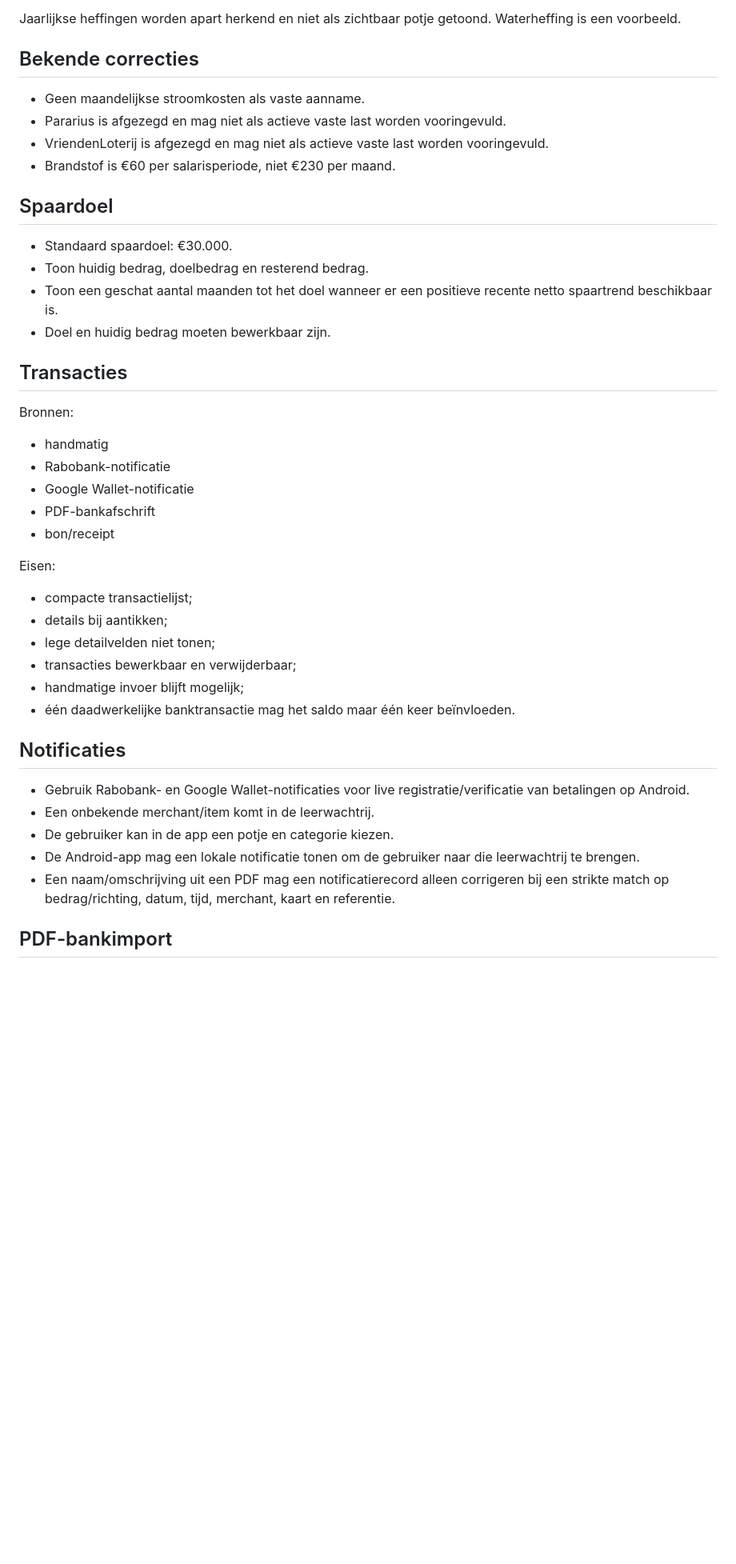
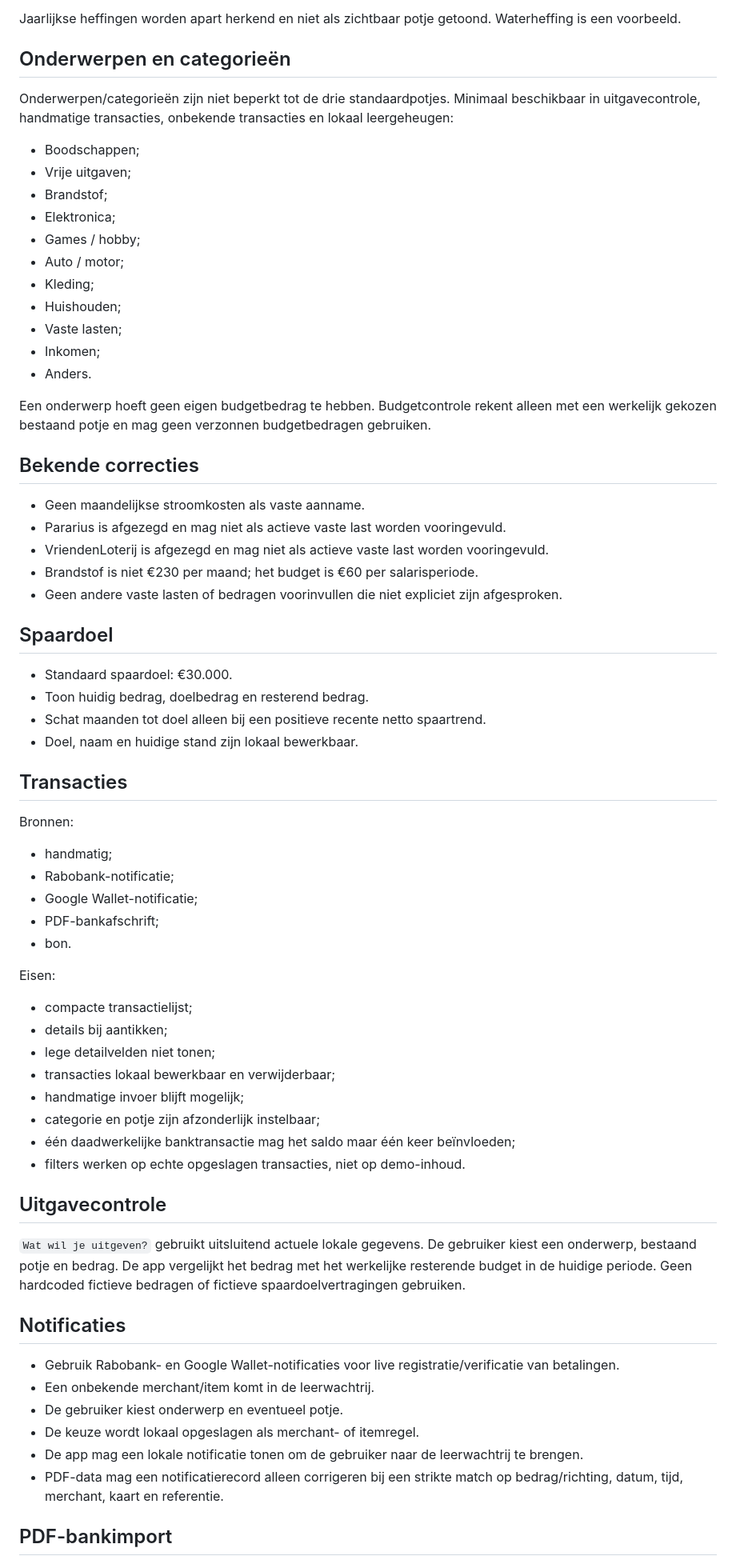
Before and after one commit to miltonminecraft-afk/BudgetApp, a Markdown page: PROJECT_SPEC.md, the part around one of its changes. Shown at 80% size. Rendered like a GitHub page; blank space fills up the shorter version.

```diff
--- a/PROJECT_SPEC.md
+++ b/PROJECT_SPEC.md
@@ -33,44 +54,69 @@ Standaardpotjes:
 
 Jaarlijkse heffingen worden apart herkend en niet als zichtbaar potje getoond. Waterheffing is een voorbeeld.
+
+## Onderwerpen en categorieën
+
+Onderwerpen/categorieën zijn niet beperkt tot de drie standaardpotjes. Minimaal beschikbaar in uitgavecontrole, handmatige transacties, onbekende transacties en lokaal leergeheugen:
+- Boodschappen;
+- Vrije uitgaven;
+- Brandstof;
+- Elektronica;
+- Games / hobby;
+- Auto / motor;
+- Kleding;
+- Huishouden;
+- Vaste lasten;
+- Inkomen;
+- Anders.
+
+Een onderwerp hoeft geen eigen budgetbedrag te hebben. Budgetcontrole rekent alleen met een werkelijk gekozen bestaand potje en mag geen verzonnen budgetbedragen gebruiken.
 
 ## Bekende correcties
 
 - Geen maandelijkse stroomkosten als vaste aanname.
 - Pararius is afgezegd en mag niet als actieve vaste last worden vooringevuld.
 - VriendenLoterij is afgezegd en mag niet als actieve vaste last worden vooringevuld.
-- Brandstof is €60 per salarisperiode, niet €230 per maand.
+- Brandstof is niet €230 per maand; het budget is €60 per salarisperiode.
+- Geen andere vaste lasten of bedragen voorinvullen die niet expliciet zijn afgesproken.
 
 ## Spaardoel
 
 - Standaard spaardoel: €30.000.
 - Toon huidig bedrag, doelbedrag en resterend bedrag.
-- Toon een geschat aantal maanden tot het doel wanneer er een positieve recente netto spaartrend beschikbaar is.
-- Doel en huidig bedrag moeten bewerkbaar zijn.
+- Schat maanden tot doel alleen bij een positieve recente netto spaartrend.
+- Doel, naam en huidige stand zijn lokaal bewerkbaar.
 
 ## Transacties
 
 Bronnen:
-- handmatig
-- Rabobank-notificatie
-- Google Wallet-notificatie
-- PDF-bankafschrift
-- bon/receipt
+- handmatig;
+- Rabobank-notificatie;
+- Google Wallet-notificatie;
+- PDF-bankafschrift;
+- bon.
 
 Eisen:
 - compacte transactielijst;
 - details bij aantikken;
 - lege detailvelden niet tonen;
-- transacties bewerkbaar en verwijderbaar;
+- transacties lokaal bewerkbaar en verwijderbaar;
 - handmatige invoer blijft mogelijk;
-- één daadwerkelijke banktransactie mag het saldo maar één keer beïnvloeden.
+- categorie en potje zijn afzonderlijk instelbaar;
+- één daadwerkelijke banktransactie mag het saldo maar één keer beïnvloeden;
+- filters werken op echte opgeslagen transacties, niet op demo-inhoud.
+
+## Uitgavecontrole
+
+`Wat wil je uitgeven?` gebruikt uitsluitend actuele lokale gegevens. De gebruiker kiest een onderwerp, bestaand potje en bedrag. De app vergelijkt het bedrag met het werkelijke resterende budget in de huidige periode. Geen hardcoded fictieve bedragen of fictieve spaardoelvertragingen gebruiken.
 
 ## Notificaties
 
-- Gebruik Rabobank- en Google Wallet-notificaties voor live registratie/verificatie van betalingen op Android.
+- Gebruik Rabobank- en Google Wallet-notificaties voor live registratie/verificatie van betalingen.
 - Een onbekende merchant/item komt in de leerwachtrij.
-- De gebruiker kan in de app een potje en categorie kiezen.
-- De Android-app mag een lokale notificatie tonen om de gebruiker naar die leerwachtrij te brengen.
-- Een naam/omschrijving uit een PDF mag een notificatierecord alleen corrigeren bij een strikte match op bedrag/richting, datum, tijd, merchant, kaart en referentie.
+- De gebruiker kiest onderwerp en eventueel potje.
+- De keuze wordt lokaal opgeslagen als merchant- of itemregel.
+- De app mag een lokale notificatie tonen om de gebruiker naar de leerwachtrij te brengen.
+- PDF-data mag een notificatierecord alleen corrigeren bij een strikte match op bedrag/richting, datum, tijd, merchant, kaart en referentie.
 
 ## PDF-bankimport
 
```
Also changed, not shown: other parts of PROJECT_SPEC.md (+70 -44 lines).
